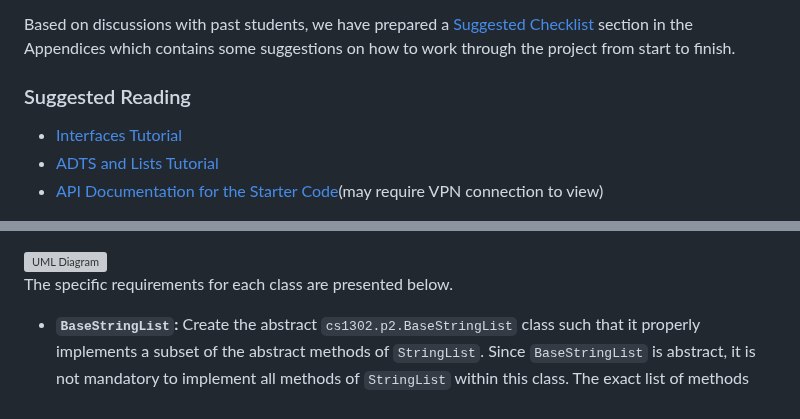
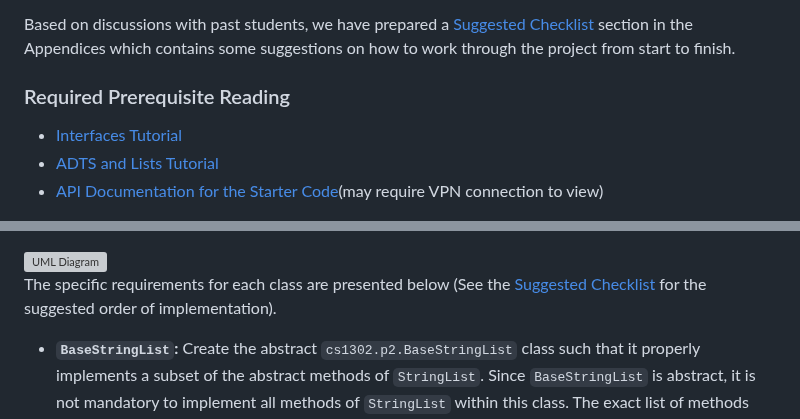
Before and after one commit to cs1302uga/cs1302-str-list, a Markdown page: README.md, 2 parts joined by grey strips. GitHub-like rendering; grey boxes are pictures that could not be loaded.

```diff
--- a/README.md
+++ b/README.md
@@ -113,7 +113,7 @@ Based on discussions with past students, we have prepared a
 [Suggested Checklist](#appendix---suggested-checklist) section in the Appendices which
 contains some suggestions on how to work through the project from start to finish.
 
-### Suggested Reading
+### Required Prerequisite Reading
 
 * [Interfaces Tutorial](https://github.com/cs1302uga/cs1302-tutorials/blob/alsi/interfaces/interfaces.md)
 * [ADTS and Lists Tutorial](https://github.com/cs1302uga/cs1302-tutorials/blob/alsi/adt-and-links/adt-and-links.md)
@@ -142,7 +142,8 @@ depends on `StringList` (it implements it) and `LinkedStringList` depends on `No
 
 <img alt="UML Diagram" src="ProjectDiagram.svg" align="center">
 
-The specific requirements for each class are presented below.
+The specific requirements for each class are presented below (See the [Suggested Checklist](#appendix---suggested-checklist)
+for the suggested order of implementation).
 
 * **`BaseStringList`:** Create the abstract `cs1302.p2.BaseStringList` class such that it properly
   implements a subset of the abstract methods of `StringList`. Since `BaseStringList` is abstract, it is
```
